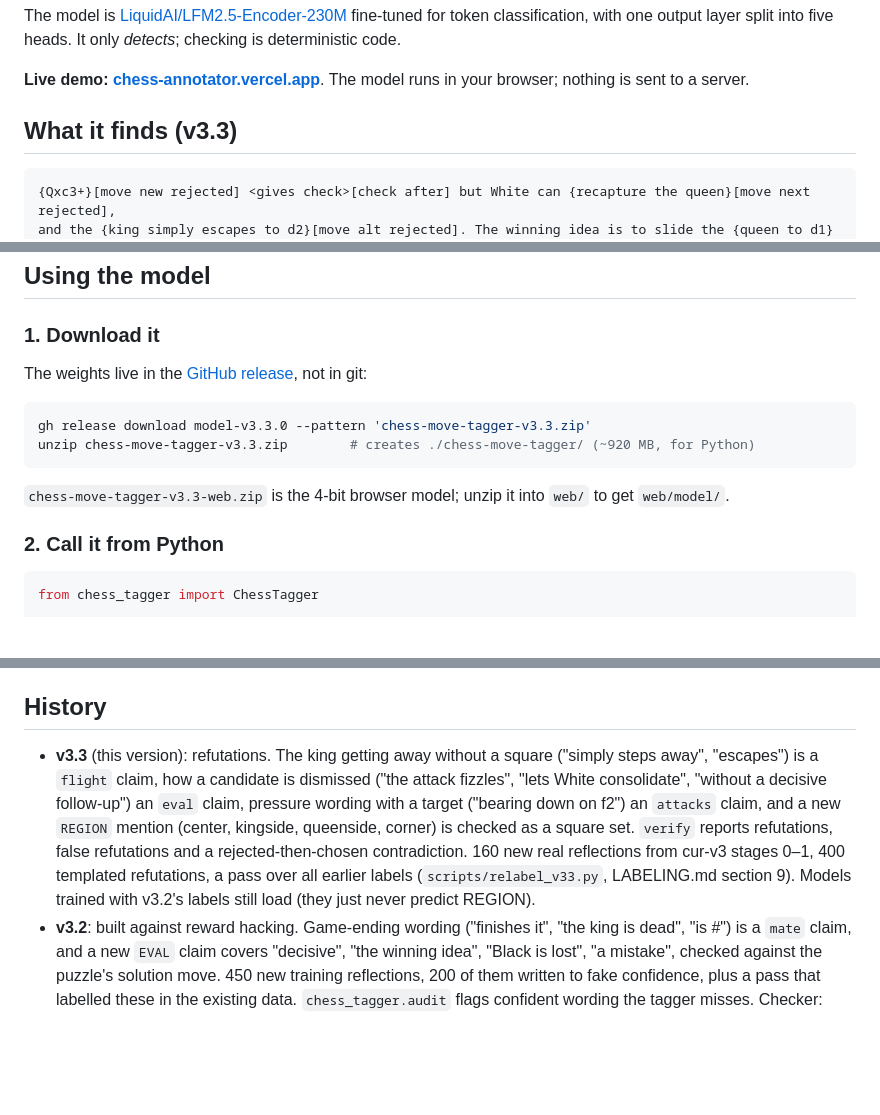
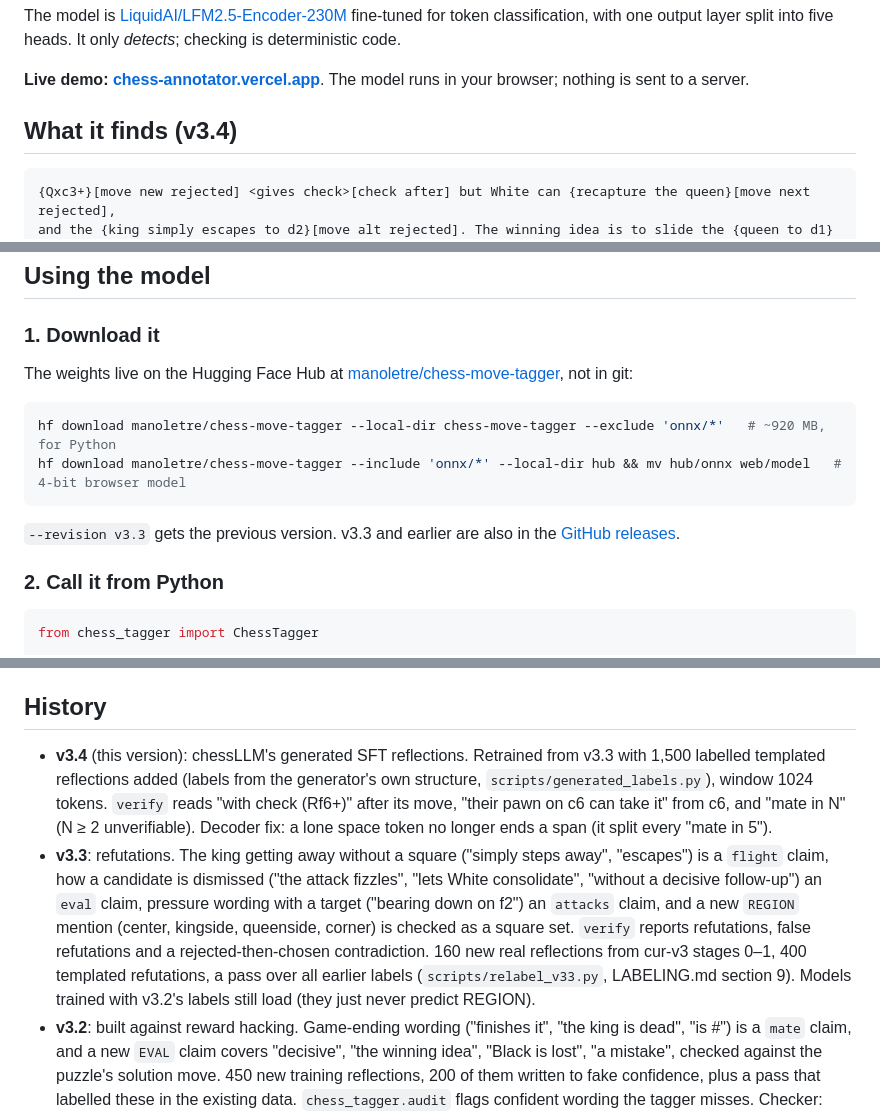
Before and after one commit to manoletre/chess-moves-from-text, a Markdown page: README.md, 3 parts joined by grey strips. Rendered like a GitHub page; blank space fills up the shorter version.

Commit message:
Tagger v3.4: README, results and download from the Hugging Face Hub
The weights and the 4-bit export are on manoletre/chess-move-tagger (tag v3.4;
v3.3 is tagged too). The 4-bit v3.4 model scores 0.986 / 0.936 on real reflections.

Co-Authored-By: Claude Opus 5.5 <noreply@anthropic.com>

````diff
--- a/README.md
+++ b/README.md
@@ -15,7 +15,7 @@ The model is [LiquidAI/LFM2.5-Encoder-230M](https://huggingface.co/LiquidAI/LFM2
 
 **Live demo: [chess-annotator.vercel.app](https://chess-annotator.vercel.app)**. The model runs in your browser; nothing is sent to a server.
 
-## What it finds (v3.3)
+## What it finds (v3.4)
 
 ```
 {Qxc3+}[move new rejected] <gives check>[check after] but White can {recapture the queen}[move next rejected],
@@ -162,14 +166,14 @@ One line of `data/*.jsonl`:
 
 ### 1. Download it
 
-The weights live in the [GitHub release](https://github.com/manoletre/chess-moves-from-text/releases/tag/model-v3.3.0), not in git:
+The weights live on the Hugging Face Hub at [manoletre/chess-move-tagger](https://huggingface.co/manoletre/chess-move-tagger), not in git:
 
 ```bash
-gh release download model-v3.3.0 --pattern 'chess-move-tagger-v3.3.zip'
-unzip chess-move-tagger-v3.3.zip        # creates ./chess-move-tagger/ (~920 MB, for Python)
+hf download manoletre/chess-move-tagger --local-dir chess-move-tagger --exclude 'onnx/*'   # ~920 MB, for Python
+hf download manoletre/chess-move-tagger --include 'onnx/*' --local-dir hub && mv hub/onnx web/model   # 4-bit browser model
 ```
 
-`chess-move-tagger-v3.3-web.zip` is the 4-bit browser model; unzip it into `web/` to get `web/model/`.
+`--revision v3.3` gets the previous version. v3.3 and earlier are also in the [GitHub releases](https://github.com/manoletre/chess-moves-from-text/releases).
 
 ### 2. Call it from Python
 
@@ -244,7 +248,8 @@ data/           # see above
 
 ## History
 
-- **v3.3** (this version): refutations. The king getting away without a square ("simply steps away", "escapes") is a `flight` claim, how a candidate is dismissed ("the attack fizzles", "lets White consolidate", "without a decisive follow-up") an `eval` claim, pressure wording with a target ("bearing down on f2") an `attacks` claim, and a new `REGION` mention (center, kingside, queenside, corner) is checked as a square set. `verify` reports refutations, false refutations and a rejected-then-chosen contradiction. 160 new real reflections from cur-v3 stages 0–1, 400 templated refutations, a pass over all earlier labels (`scripts/relabel_v33.py`, LABELING.md section 9). Models trained with v3.2's labels still load (they just never predict REGION).
+- **v3.4** (this version): chessLLM's generated SFT reflections. Retrained from v3.3 with 1,500 labelled templated reflections added (labels from the generator's own structure, `scripts/generated_labels.py`), window 1024 tokens. `verify` reads "with check (Rf6+)" after its move, "their pawn on c6 can take it" from c6, and "mate in N" (N ≥ 2 unverifiable). Decoder fix: a lone space token no longer ends a span (it split every "mate in 5").
+- **v3.3**: refutations. The king getting away without a square ("simply steps away", "escapes") is a `flight` claim, how a candidate is dismissed ("the attack fizzles", "lets White consolidate", "without a decisive follow-up") an `eval` claim, pressure wording with a target ("bearing down on f2") an `attacks` claim, and a new `REGION` mention (center, kingside, queenside, corner) is checked as a square set. `verify` reports refutations, false refutations and a rejected-then-chosen contradiction. 160 new real reflections from cur-v3 stages 0–1, 400 templated refutations, a pass over all earlier labels (`scripts/relabel_v33.py`, LABELING.md section 9). Models trained with v3.2's labels still load (they just never predict REGION).
 - **v3.2**: built against reward hacking. Game-ending wording ("finishes it", "the king is dead", "is #") is a `mate` claim, and a new `EVAL` claim covers "decisive", "the winning idea", "Black is lost", "a mistake", checked against the puzzle's solution move. 450 new training reflections, 200 of them written to fake confidence, plus a pass that labelled these in the existing data. `chess_tagger.audit` flags confident wording the tagger misses. Checker: contractions negate ("isn't decisive"), "unstoppable" no longer does, "there is no defence" is a mate claim, not a negated one.
 - **v3.1**: a probe with unseen wording showed v3 missed many moves and claims phrased differently from the RL model's own reflections; +750 training reflections aimed at those gaps, a consistency pass over the labels (king captures as possibilities, colours inside piece spans), and many checker fixes so that fewer facts end up unverifiable (see "Checking a reflection"). Long texts are tagged in sentence chunks instead of being cut off at 512 tokens.
 - **v3**: new label design for LLM reflections: prose moves, stance, alternative replies, pieces, frames and claims, trained on 800 real reflections + synthetic ones + the v2 data. `verify.py`.
````
Also changed, not shown: other parts of README.md (+5 -1 lines), data/generated/RESULTS.md (+3 -1 lines).
